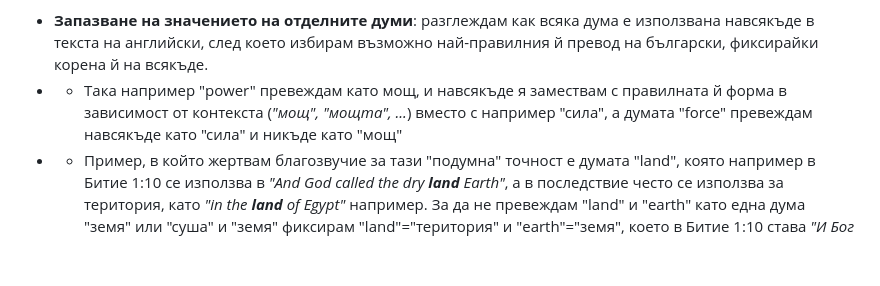
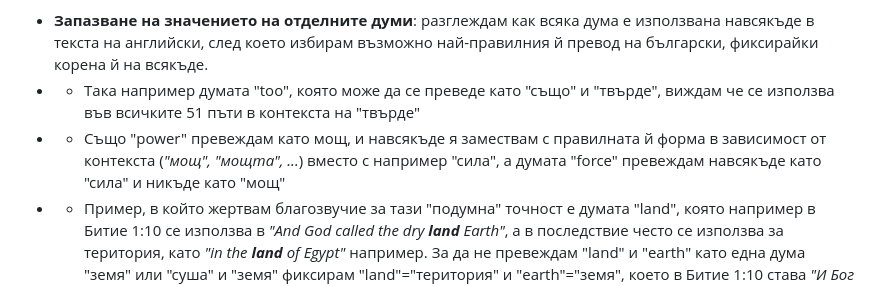
Before and after one commit to TraxData313/KJV-BG-translation, a Markdown page: README.md, the part around the change. GitHub-like rendering; blank space fills up the shorter version.

Commit message:
too example

```diff
--- a/README.md
+++ b/README.md
@@ -13,7 +13,8 @@
 
 **Процес на превода**:<br>
 - **Запазване на значението на отделните думи**: разглеждам как всяка дума е използвана навсякъде в текста на английски, след което избирам възможно най-правилния й превод на български, фиксирайки корена й на всякъде.
-- - Така например "power" превеждам като мощ, и навсякъде я замествам с правилната й форма в зависимост от контекста (<i>"мощ", "мощта", ...</i>) вместо с например "сила", а думата "force" превеждам навсякъде като "сила" и никъде като "мощ"
+- - Така например думата "too", която може да се преведе като "също" и "твърде", виждам че се използва във всичките 51 пъти в контекста на "твърде"
+- - Също "power" превеждам като мощ, и навсякъде я замествам с правилната й форма в зависимост от контекста (<i>"мощ", "мощта", ...</i>) вместо с например "сила", а думата "force" превеждам навсякъде като "сила" и никъде като "мощ"
 - - Пример, в който жертвам благозвучие за тази "подумна" точност е думата "land", която например в Битие 1:10 се използва в <i>"And God called the dry **land** Earth"</i>, а в последствие често се използва за територия, като <i>"in the **land** of Egypt"</i> например. За да не превеждам "land" и "earth" като една дума "земя" или "суша" и "земя" фиксирам "land"="територия" и "earth"="земя", което в Битие 1:10 става <i>"И Бог нарече сухата **територия** Земя"</i>, но сега мога да използвам същата дума и в другото място, в което се използва <i>"в **територията** на Египед"</i>
 - **Второстепенни Думи**: горното правило не мога да приложа за второстепенни думи като "a" или "of", без да разбия крайно смисъла на текста, за това ги превеждам в зависимост от контекста, в който са използвани
 - **Главни букви**: напълно запазени - "God"="Бог", "god"="god", "LORD"="ГОСПОД"
```
